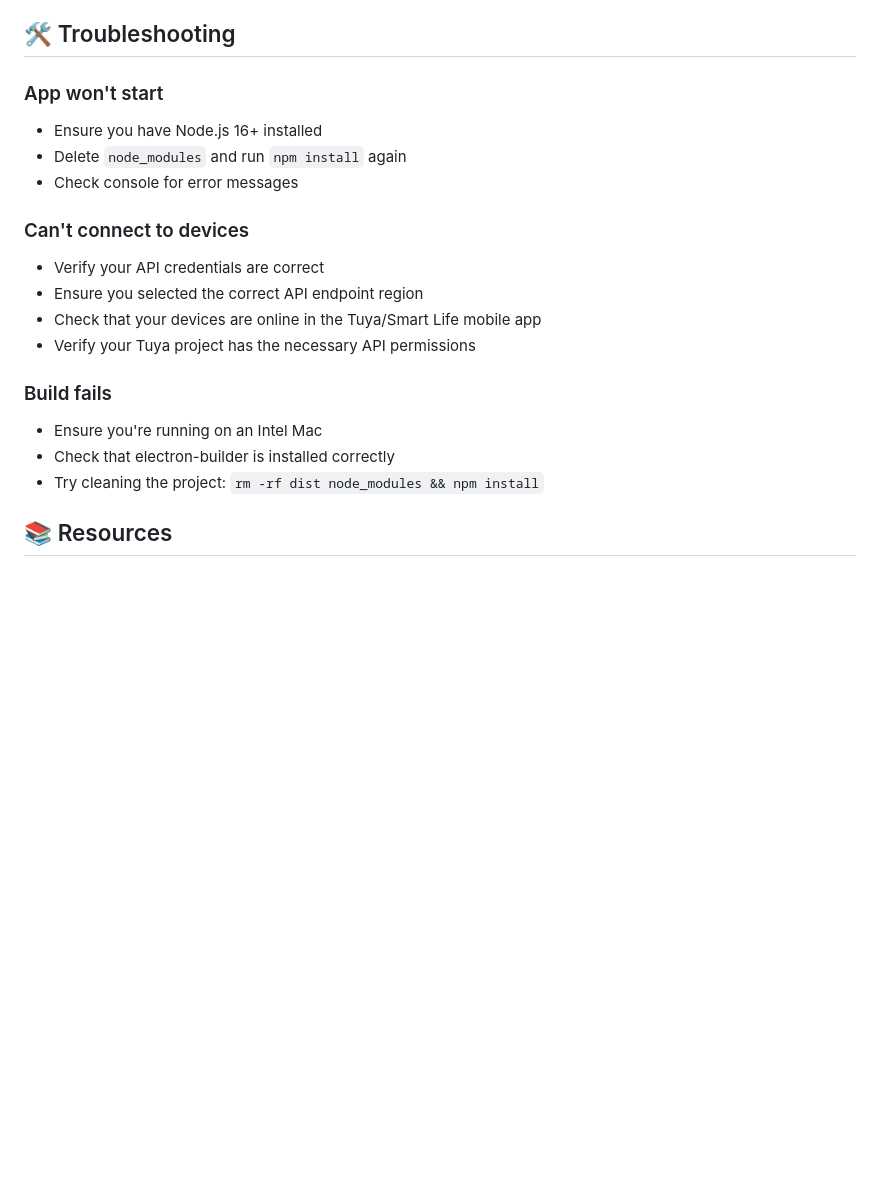
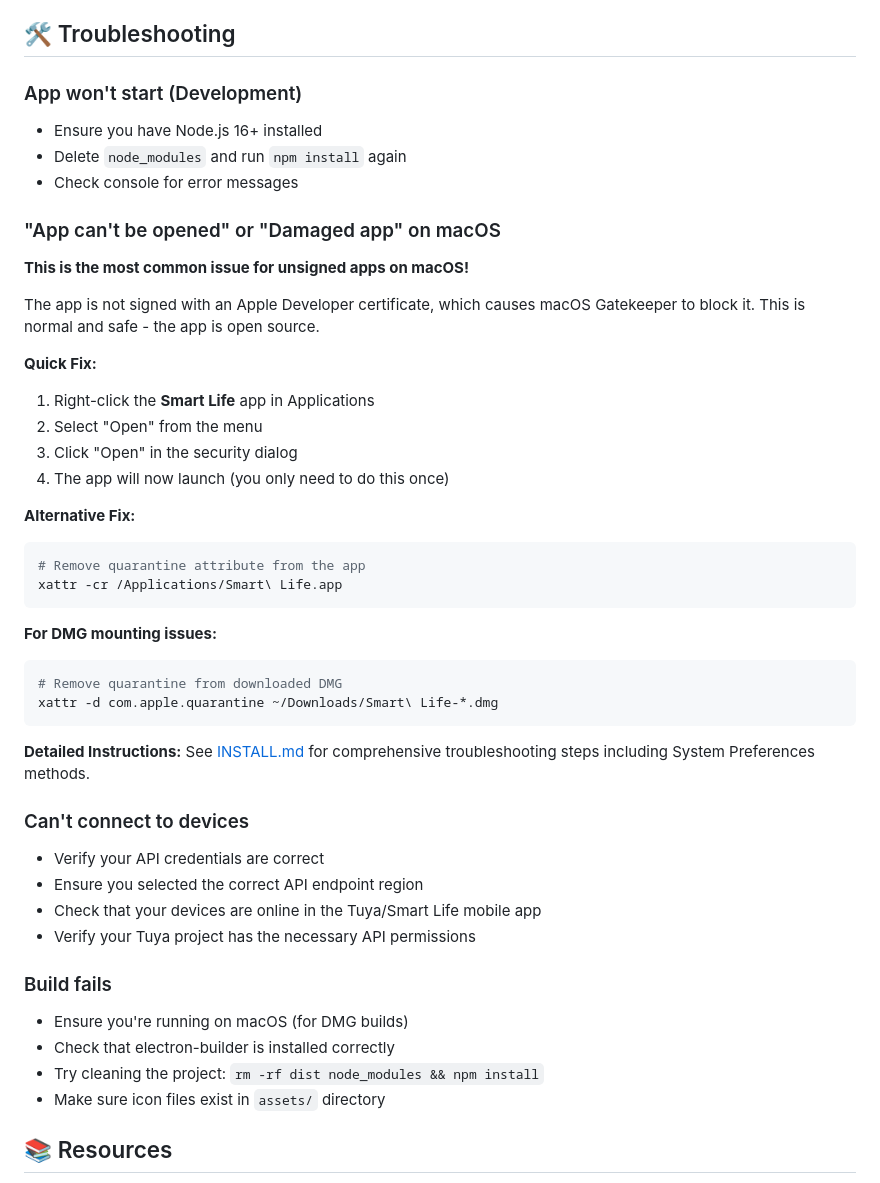
Before and after one commit to sumitduster-iMac/Smart-Life, a Markdown page: README.md, the part around the change. GitHub-like rendering; blank space fills up the shorter version.

Commit message:
Add macOS Gatekeeper troubleshooting to README
Co-authored-by: sumitduster-iMac <178430132+sumitduster-iMac@users.noreply.github.com>

````diff
--- a/README.md
+++ b/README.md
@@ -161,10 +161,36 @@ You can download pre-built DMG files from the [Actions](https://github.com/sumit
 
 ## 🛠️ Troubleshooting
 
-### App won't start
+### App won't start (Development)
 - Ensure you have Node.js 16+ installed
 - Delete `node_modules` and run `npm install` again
 - Check console for error messages
+
+### "App can't be opened" or "Damaged app" on macOS
+
+**This is the most common issue for unsigned apps on macOS!**
+
+The app is not signed with an Apple Developer certificate, which causes macOS Gatekeeper to block it. This is normal and safe - the app is open source.
+
+**Quick Fix:**
+1. Right-click the **Smart Life** app in Applications
+2. Select "Open" from the menu
+3. Click "Open" in the security dialog
+4. The app will now launch (you only need to do this once)
+
+**Alternative Fix:**
+```bash
+# Remove quarantine attribute from the app
+xattr -cr /Applications/Smart\ Life.app
+```
+
+**For DMG mounting issues:**
+```bash
+# Remove quarantine from downloaded DMG
+xattr -d com.apple.quarantine ~/Downloads/Smart\ Life-*.dmg
+```
+
+**Detailed Instructions:** See [INSTALL.md](INSTALL.md) for comprehensive troubleshooting steps including System Preferences methods.
 
 ### Can't connect to devices
 - Verify your API credentials are correct
@@ -173,9 +199,10 @@ You can download pre-built DMG files from the [Actions](https://github.com/sumit
 - Verify your Tuya project has the necessary API permissions
 
 ### Build fails
-- Ensure you're running on an Intel Mac
+- Ensure you're running on macOS (for DMG builds)
 - Check that electron-builder is installed correctly
 - Try cleaning the project: `rm -rf dist node_modules && npm install`
+- Make sure icon files exist in `assets/` directory
 
 ## 📚 Resources
 
````
